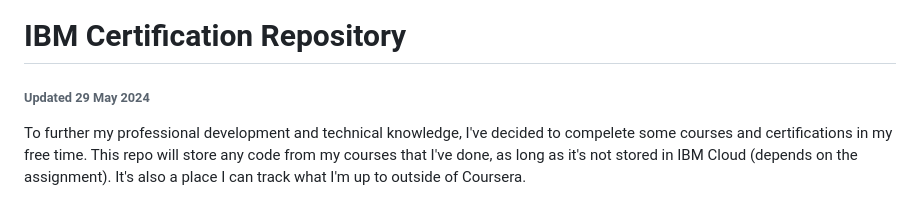
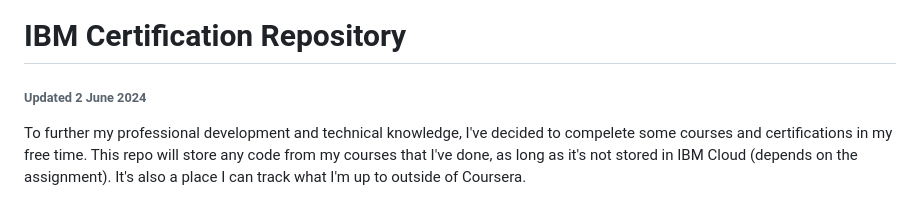
Before and after one commit to anttesoriero/IBM-Certification, a Markdown page: README.md, the part around the change printed below. Rendered like a GitHub page.

Commit message:
Update README.md
Completed Python for Data Science, and Development

```diff
--- a/README.md
+++ b/README.md
@@ -1,5 +1,5 @@
 # IBM Certification Repository
-###### Updated 29 May 2024
+###### Updated 2 June 2024
 To further my professional development and technical knowledge, I've decided to compelete some courses and certifications in my free time. This repo will store any code from my courses that I've done, as long as it's not stored in IBM Cloud (depends on the assignment). It's also a place I can track what I'm up to outside of Coursera.
 
 Completion certificates are linked next to each completed course, on my [LinkedIn](https://www.linkedin.com/in/anttesoriero/details/certifications/), or [Credly](https://credly.com/users/anttesoriero)
```
Also changed, not shown: other parts of README.md (+2 -2 lines).
